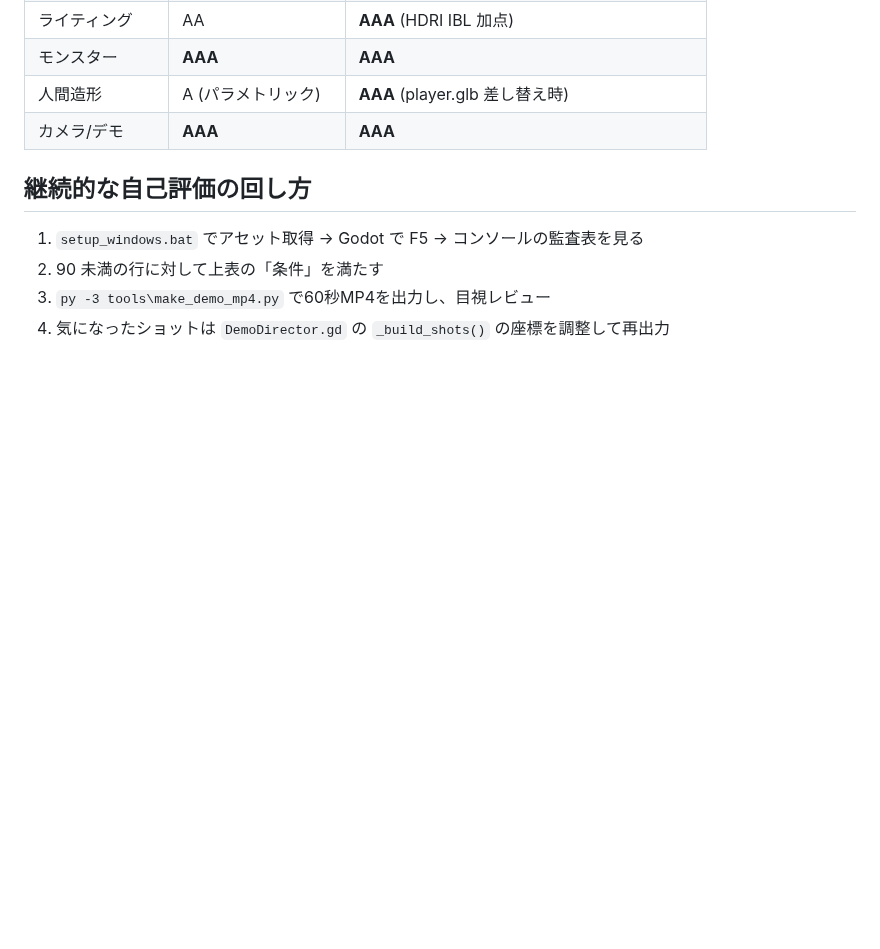
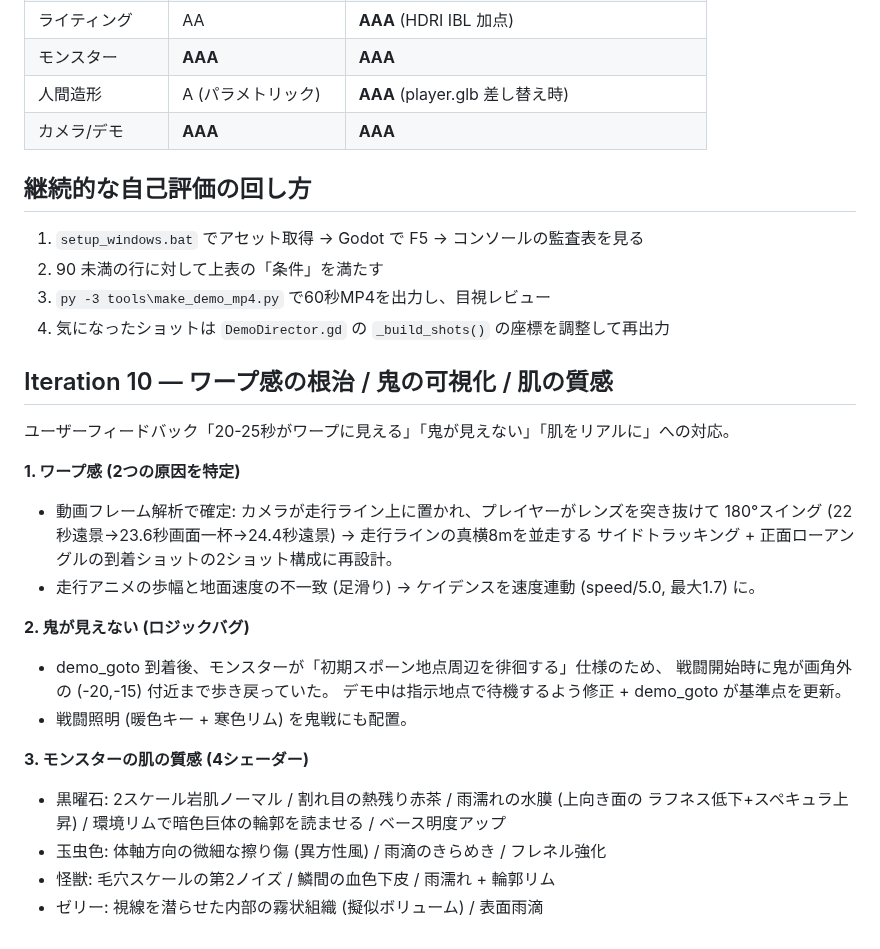
Before and after one commit to daiya2025/main, a Markdown page: docs/QUALITY_LOG.md, the part around the change. Drawn GitHub-style; blank space fills up the shorter version.

Commit message:
ワープ感根治・鬼の可視化・モンスター肌質感 (Iteration 10)
- フレーム解析でワープの原因特定: カメラが走行ライン上→通過時180°スイング。
  並走サイドトラッキング+正面到着の2ショット構成に再設計、走りのケイデンスを
  速度連動にして足滑りも解消
- 鬼が映らないロジックバグ: demo_goto到着後に初期スポーンへ徘徊で戻っていた
  → デモ中は指示地点で待機。鬼戦に戦闘照明を追加
- 肌の質感: 黒曜石(2スケール法線/熱残り/雨濡れ水膜/環境リム)、玉虫色(擦り傷/
  雨滴)、怪獣(毛穴/血色下皮/リム)、ゼリー(擬似ボリューム内部組織)

Co-Authored-By: Claude Fable 5 <noreply@anthropic.com>
Claude-Session: https://claude.ai/code/session_01Cguigzb8HSFdFuMCR8Hkkh

```diff
--- a/docs/QUALITY_LOG.md
+++ b/docs/QUALITY_LOG.md
@@ -224,3 +224,26 @@ CI環境で Xvfb + llvmpipe (互換レンダラ) を使い、デモの8ショッ
 2. 90 未満の行に対して上表の「条件」を満たす
 3. `py -3 tools\make_demo_mp4.py` で60秒MP4を出力し、目視レビュー
 4. 気になったショットは `DemoDirector.gd` の `_build_shots()` の座標を調整して再出力
+
+## Iteration 10 — ワープ感の根治 / 鬼の可視化 / 肌の質感
+
+ユーザーフィードバック「20-25秒がワープに見える」「鬼が見えない」「肌をリアルに」への対応。
+
+**1. ワープ感 (2つの原因を特定)**
+- 動画フレーム解析で確定: カメラが走行ライン上に置かれ、プレイヤーがレンズを突き抜けて
+  180°スイング (22秒遠景→23.6秒画面一杯→24.4秒遠景) → 走行ラインの真横8mを並走する
+  サイドトラッキング + 正面ローアングルの到着ショットの2ショット構成に再設計。
+- 走行アニメの歩幅と地面速度の不一致 (足滑り) → ケイデンスを速度連動 (speed/5.0, 最大1.7) に。
+
+**2. 鬼が見えない (ロジックバグ)**
+- demo_goto 到着後、モンスターが「初期スポーン地点周辺を徘徊する」仕様のため、
+  戦闘開始時に鬼が画角外の (-20,-15) 付近まで歩き戻っていた。
+  デモ中は指示地点で待機するよう修正 + demo_goto が基準点を更新。
+- 戦闘照明 (暖色キー + 寒色リム) を鬼戦にも配置。
+
+**3. モンスターの肌の質感 (4シェーダー)**
+- 黒曜石: 2スケール岩肌ノーマル / 割れ目の熱残り赤茶 / 雨濡れの水膜 (上向き面の
+  ラフネス低下+スペキュラ上昇) / 環境リムで暗色巨体の輪郭を読ませる / ベース明度アップ
+- 玉虫色: 体軸方向の微細な擦り傷 (異方性風) / 雨滴のきらめき / フレネル強化
+- 怪獣: 毛穴スケールの第2ノイズ / 鱗間の血色下皮 / 雨濡れ + 輪郭リム
+- ゼリー: 視線を潜らせた内部の霧状組織 (擬似ボリューム) / 表面雨滴
```
Also changed, not shown: README.md (+1 -1 lines), docs/screenshots/first_kill.png, docs/screenshots/hero_run.png, docs/screenshots/kage_battle.png (added), 8 other files.
